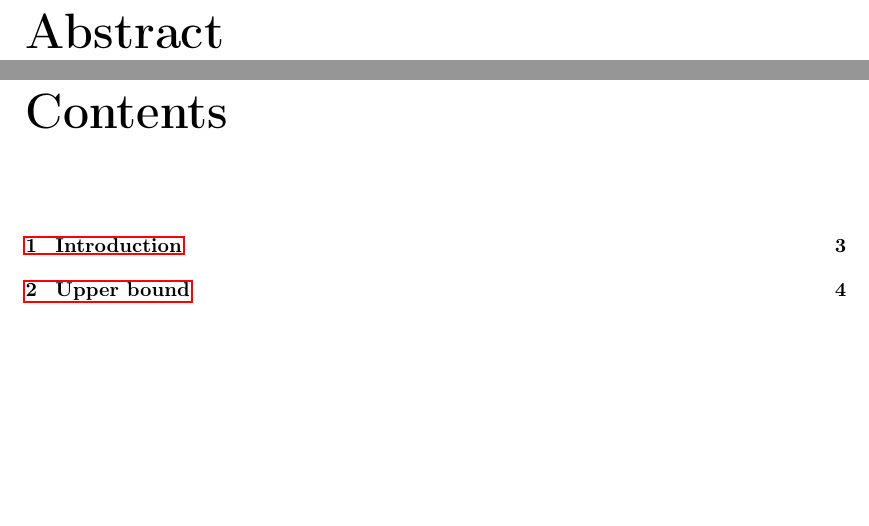
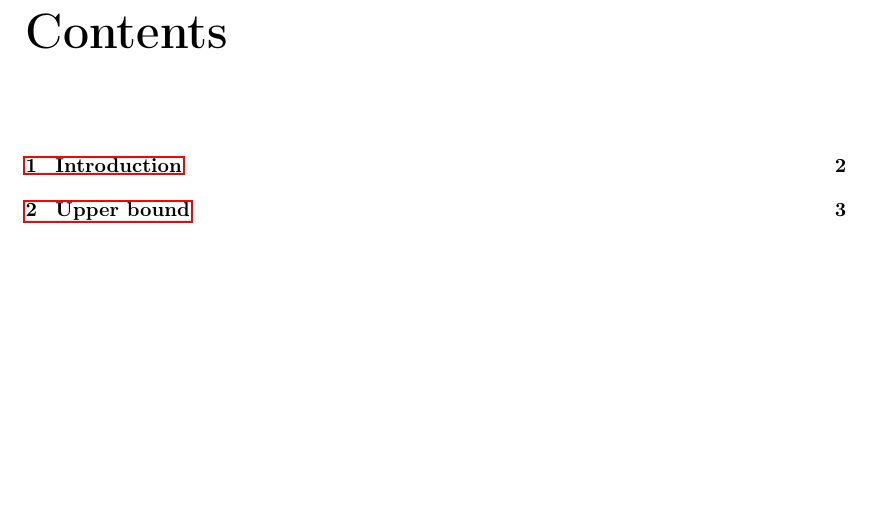
Before and after one commit to gstamatiou/limit-set, a LaTeX document (main.tex): two parts of pages 2 and 3 of 7 before the commit and part of page 2 of 6 after it, the two joined at a grey line, cut at the place of the change, the shorter picture padded with empty space. Compiled offline with pdfLaTeX.

Commit message:
Removed abstract

```diff
--- a/main.tex
+++ b/main.tex
@@ -12,9 +12,6 @@
 \begin{document}
 
 \maketitle
-
-\chapter*{Abstract}
-% Add your abstract here
 
 \tableofcontents
 
```
Also changed, not shown: main.pdf.
